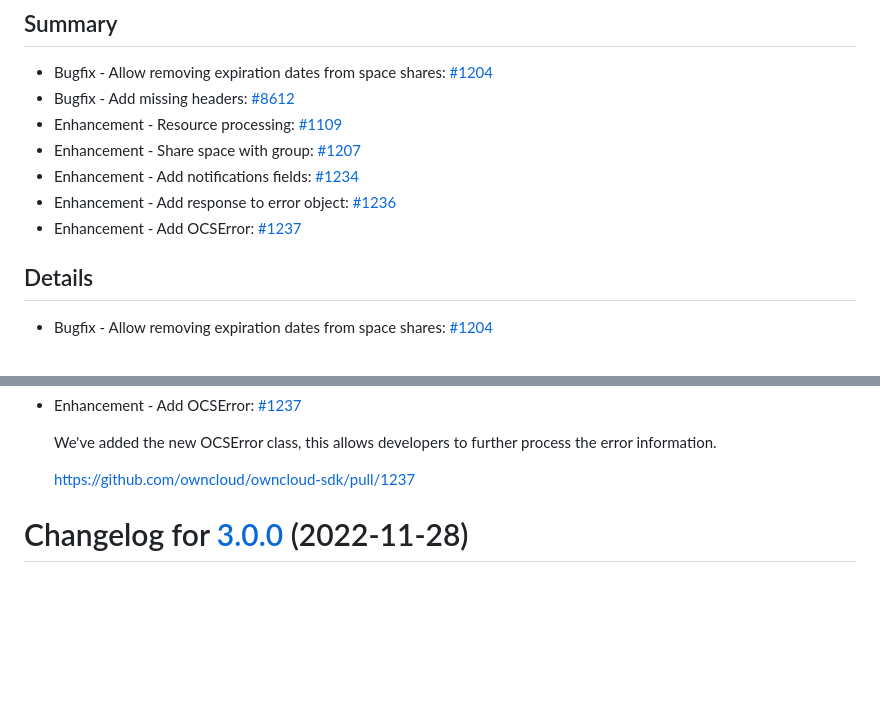
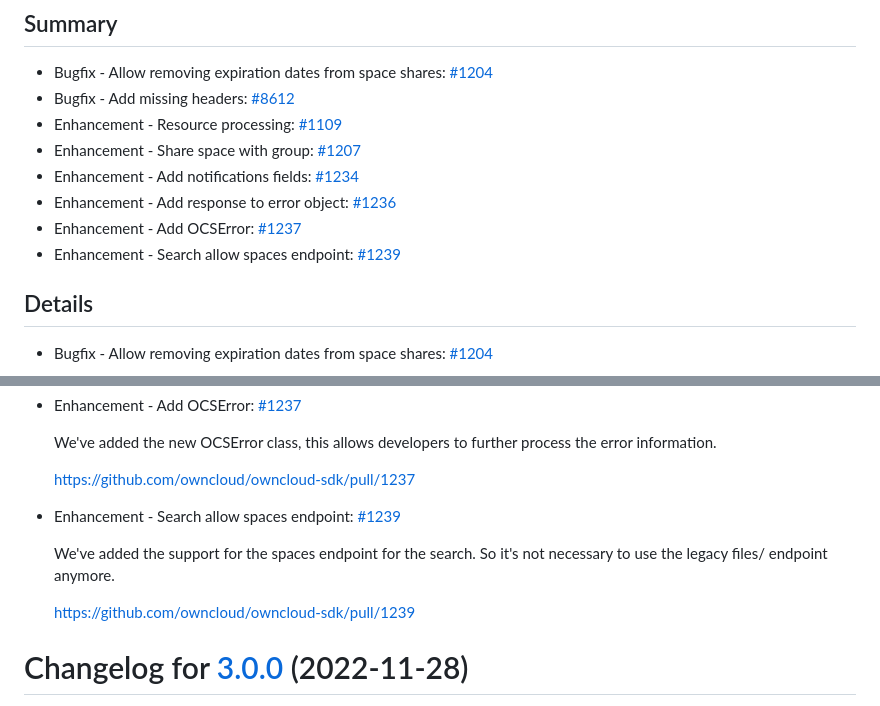
Before and after one commit to owncloud/owncloud-sdk, a Markdown page: CHANGELOG.md, 2 parts joined by grey strips. GitHub-like rendering; blank space fills up the shorter version.

Commit message:
Automated changelog update [skip ci]

```diff
--- a/CHANGELOG.md
+++ b/CHANGELOG.md
@@ -13,6 +13,7 @@ The following sections list the changes in ownCloud SDK unreleased.
 * Enhancement - Add notifications fields: [#1234](https://github.com/owncloud/owncloud-sdk/pull/1234)
 * Enhancement - Add response to error object: [#1236](https://github.com/owncloud/owncloud-sdk/pull/1236)
 * Enhancement - Add OCSError: [#1237](https://github.com/owncloud/owncloud-sdk/pull/1237)
+* Enhancement - Search allow spaces endpoint: [#1239](https://github.com/owncloud/owncloud-sdk/pull/1239)
 
 ## Details
 
@@ -73,6 +74,14 @@ The following sections list the changes in ownCloud SDK unreleased.
    information.
 
    https://github.com/owncloud/owncloud-sdk/pull/1237
+
+
+* Enhancement - Search allow spaces endpoint: [#1239](https://github.com/owncloud/owncloud-sdk/pull/1239)
+
+   We've added the support for the spaces endpoint for the search. So it's not necessary to use the
+   legacy files/<userid> endpoint anymore.
+
+   https://github.com/owncloud/owncloud-sdk/pull/1239
 
 # Changelog for [3.0.0] (2022-11-28)
 
```
